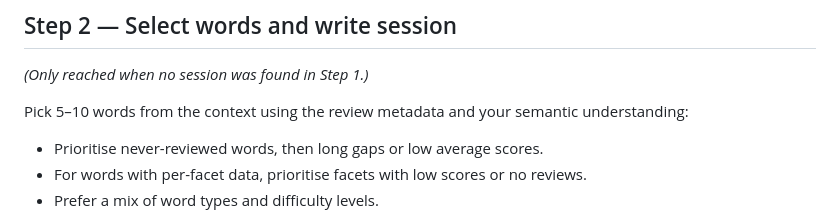
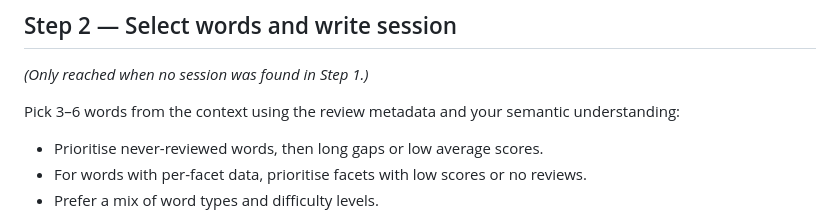
Before and after one commit to fasiha/obsidian-japanese-quizzer, a Markdown page: .claude/commands/quiz.md, the part around the change. Drawn GitHub-style.

Commit message:
fewer quizzes, have mercy

```diff
--- a/.claude/commands/quiz.md
+++ b/.claude/commands/quiz.md
@@ -40,7 +40,7 @@ Also check `MEMORY.md` for `corpus_level` and `corpus_word_count`. If absent or
 
 *(Only reached when no session was found in Step 1.)*
 
-Pick 5–10 words from the context using the review metadata and your semantic understanding:
+Pick 3–6 words from the context using the review metadata and your semantic understanding:
 - Prioritise never-reviewed words, then long gaps or low average scores.
 - For words with per-facet data, prioritise facets with low scores or no reviews.
 - Prefer a mix of word types and difficulty levels.
```
